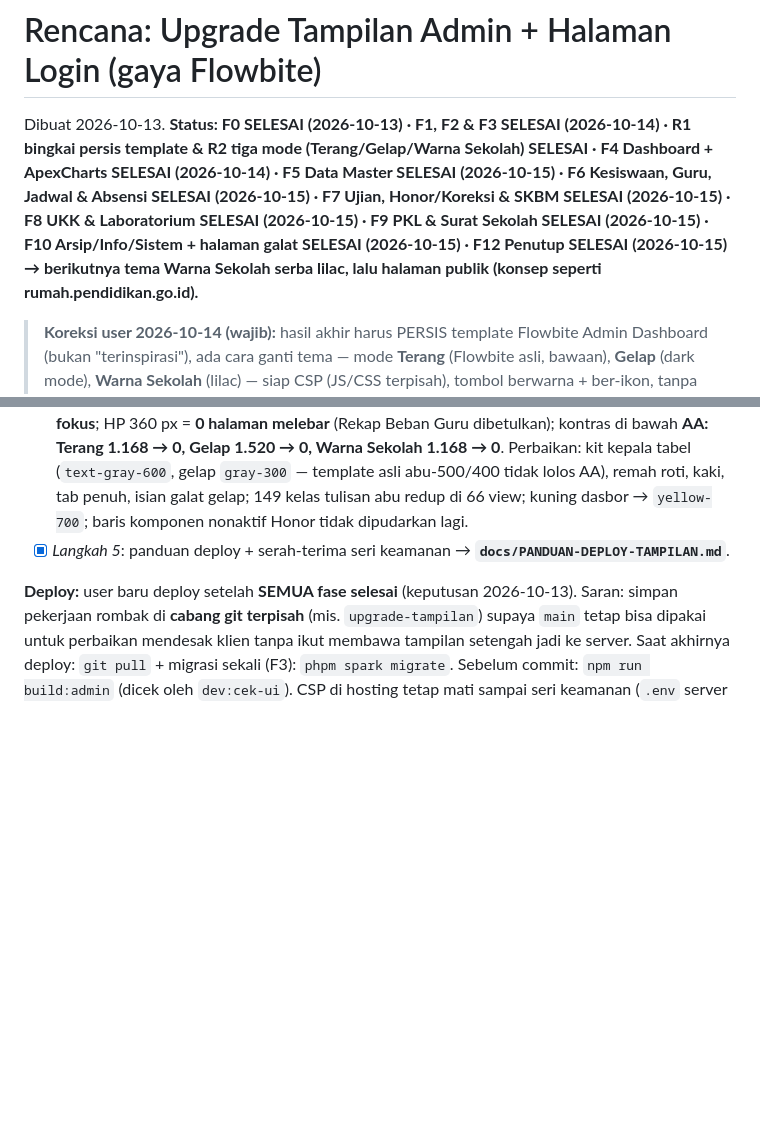
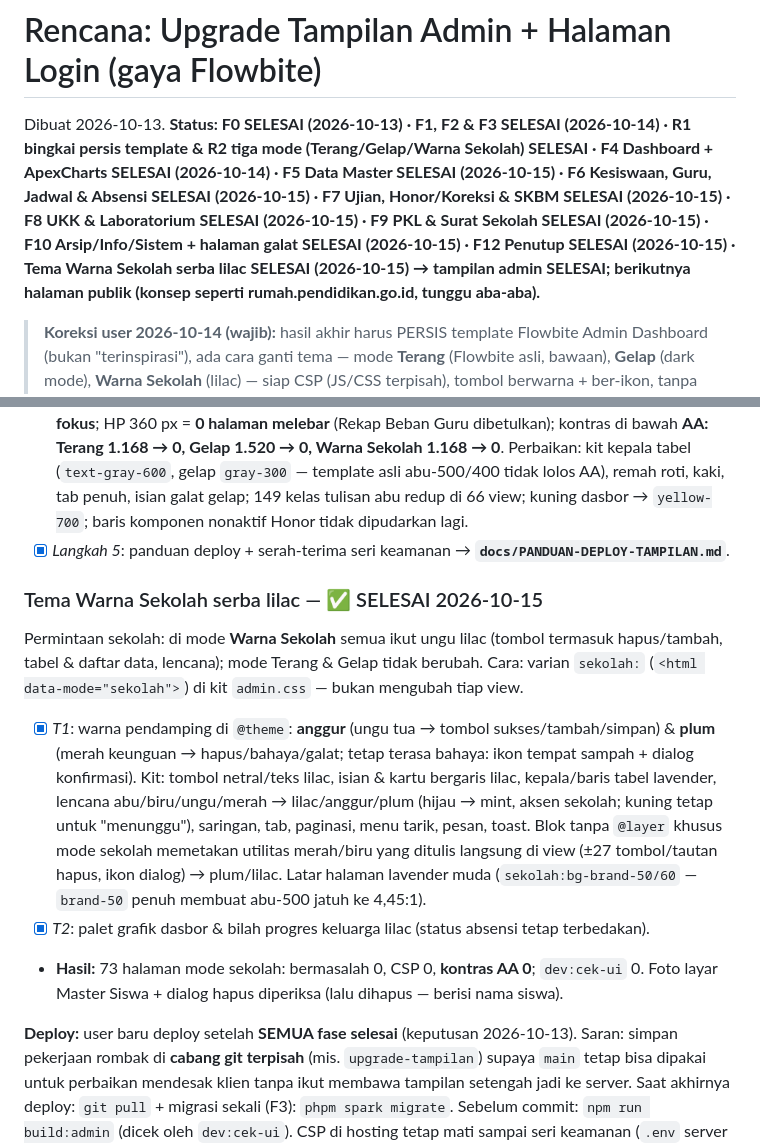
Before and after one commit to Zulfiqri-ganteng/muslimin, a Markdown page: docs/RENCANA-UPGRADE-TAMPILAN.md, 2 parts joined by grey strips. GitHub-like rendering; blank space fills up the shorter version.

Commit message:
Dokumen: tema Warna Sekolah serba lilac selesai — tampilan admin selesai, berikutnya halaman publik
Co-Authored-By: Claude Opus 5.5 <noreply@anthropic.com>

```diff
--- a/docs/RENCANA-UPGRADE-TAMPILAN.md
+++ b/docs/RENCANA-UPGRADE-TAMPILAN.md
@@ -1,6 +1,6 @@
 # Rencana: Upgrade Tampilan Admin + Halaman Login (gaya Flowbite)
 
-Dibuat 2026-10-13. **Status: F0 SELESAI (2026-10-13) · F1, F2 & F3 SELESAI (2026-10-14) · R1 bingkai persis template & R2 tiga mode (Terang/Gelap/Warna Sekolah) SELESAI · F4 Dashboard + ApexCharts SELESAI (2026-10-14) · F5 Data Master SELESAI (2026-10-15) · F6 Kesiswaan, Guru, Jadwal & Absensi SELESAI (2026-10-15) · F7 Ujian, Honor/Koreksi & SKBM SELESAI (2026-10-15) · F8 UKK & Laboratorium SELESAI (2026-10-15) · F9 PKL & Surat Sekolah SELESAI (2026-10-15) · F10 Arsip/Info/Sistem + halaman galat SELESAI (2026-10-15) · F12 Penutup SELESAI (2026-10-15) → berikutnya tema Warna Sekolah serba lilac, lalu halaman publik (konsep seperti rumah.pendidikan.go.id).**
+Dibuat 2026-10-13. **Status: F0 SELESAI (2026-10-13) · F1, F2 & F3 SELESAI (2026-10-14) · R1 bingkai persis template & R2 tiga mode (Terang/Gelap/Warna Sekolah) SELESAI · F4 Dashboard + ApexCharts SELESAI (2026-10-14) · F5 Data Master SELESAI (2026-10-15) · F6 Kesiswaan, Guru, Jadwal & Absensi SELESAI (2026-10-15) · F7 Ujian, Honor/Koreksi & SKBM SELESAI (2026-10-15) · F8 UKK & Laboratorium SELESAI (2026-10-15) · F9 PKL & Surat Sekolah SELESAI (2026-10-15) · F10 Arsip/Info/Sistem + halaman galat SELESAI (2026-10-15) · F12 Penutup SELESAI (2026-10-15) · Tema Warna Sekolah serba lilac SELESAI (2026-10-15) → **tampilan admin SELESAI**; berikutnya halaman publik (konsep seperti rumah.pendidikan.go.id, tunggu aba-aba).**
 
 > **Koreksi user 2026-10-14 (wajib):** hasil akhir harus PERSIS template Flowbite Admin Dashboard (bukan "terinspirasi"), ada cara
 > ganti tema — mode **Terang** (Flowbite asli, bawaan), **Gelap** (dark mode), **Warna Sekolah** (lilac) — siap CSP (JS/CSS terpisah),
@@ -245,6 +245,13 @@ Setiap fase: lapor hasil + cara cek; uji = `dev:cek-ui` grup itu (tampilan + CSP
 - [x] *Langkah 4*: alat `tools/uji-peramban.mjs` dapat `--lebar=360`, `--mode=terang|gelap|sekolah`, `--kontras`, `--fokus`. **Hasil 73 halaman Admin:** fokus papan ketik 4.334 elemen = **0 tanpa tanda fokus**; HP 360 px = **0 halaman melebar** (Rekap Beban Guru dibetulkan); kontras di bawah **AA: Terang 1.168 → 0, Gelap 1.520 → 0, Warna Sekolah 1.168 → 0**. Perbaikan: kit kepala tabel (`text-gray-600`, gelap `gray-300` — template asli abu-500/400 tidak lolos AA), remah roti, kaki, tab penuh, isian galat gelap; 149 kelas tulisan abu redup di 66 view; kuning dasbor → `yellow-700`; baris komponen nonaktif Honor tidak dipudarkan lagi.
 - [x] *Langkah 5*: panduan deploy + serah-terima seri keamanan → **`docs/PANDUAN-DEPLOY-TAMPILAN.md`**.
 
+### Tema Warna Sekolah serba lilac — ✅ SELESAI 2026-10-15
+Permintaan sekolah: di mode **Warna Sekolah** semua ikut ungu lilac (tombol termasuk hapus/tambah, tabel & daftar data, lencana);
+mode Terang & Gelap tidak berubah. Cara: varian `sekolah:` (`<html data-mode="sekolah">`) di kit `admin.css` — bukan mengubah tiap view.
+- [x] *T1*: warna pendamping di `@theme`: **anggur** (ungu tua → tombol sukses/tambah/simpan) & **plum** (merah keunguan → hapus/bahaya/galat; tetap terasa bahaya: ikon tempat sampah + dialog konfirmasi). Kit: tombol netral/teks lilac, isian & kartu bergaris lilac, kepala/baris tabel lavender, lencana abu/biru/ungu/merah → lilac/anggur/plum (hijau → mint, aksen sekolah; kuning tetap untuk "menunggu"), saringan, tab, paginasi, menu tarik, pesan, toast. Blok tanpa `@layer` khusus mode sekolah memetakan utilitas merah/biru yang ditulis langsung di view (±27 tombol/tautan hapus, ikon dialog) → plum/lilac. Latar halaman lavender muda (`sekolah:bg-brand-50/60` — `brand-50` penuh membuat abu-500 jatuh ke 4,45:1).
+- [x] *T2*: palet grafik dasbor & bilah progres keluarga lilac (status absensi tetap terbedakan).
+- **Hasil:** 73 halaman mode sekolah: bermasalah 0, CSP 0, **kontras AA 0**; `dev:cek-ui` 0. Foto layar Master Siswa + dialog hapus diperiksa (lalu dihapus — berisi nama siswa).
+
 **Deploy:** user baru deploy setelah **SEMUA fase selesai** (keputusan 2026-10-13). Saran: simpan pekerjaan rombak di **cabang git terpisah** (mis. `upgrade-tampilan`) supaya `main` tetap bisa dipakai untuk perbaikan mendesak klien tanpa ikut membawa tampilan setengah jadi ke server. Saat akhirnya deploy: `git pull` + migrasi sekali (F3): `phpm spark migrate`. Sebelum commit: `npm run build:admin` (dicek oleh `dev:cek-ui`). CSP di hosting tetap mati sampai seri keamanan (`.env` server jangan diberi `app.CSPEnabled`).
 
 ## 8. Risiko & pencegahan
```
Also changed, not shown: docs/PANDUAN-DEPLOY-TAMPILAN.md (+3 -2 lines).
